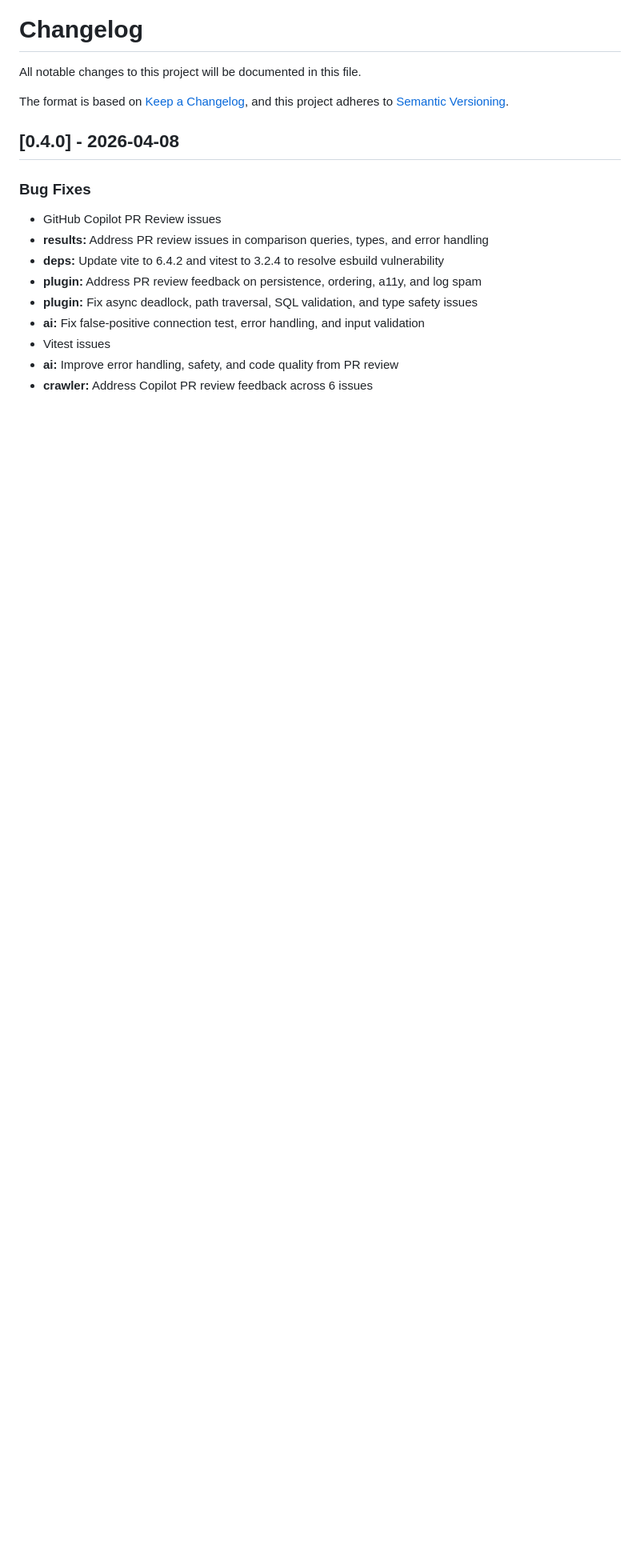
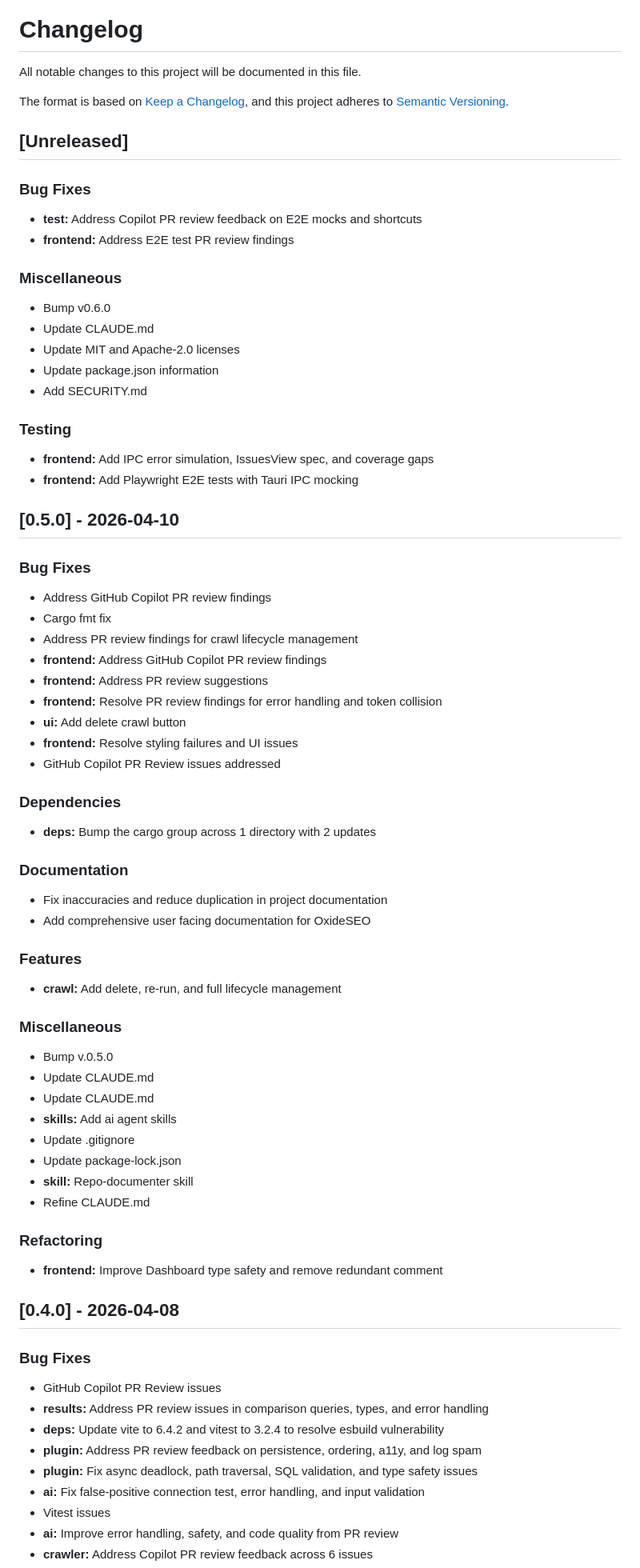
Before and after one commit to chris-c-thomas/OxideSEO, a Markdown page: CHANGELOG.md, the part around the change. Shown at 80% size. Drawn GitHub-style; blank space fills up the shorter version.

Commit message:
chore: update CHANGELOG.md

```diff
--- a/CHANGELOG.md
+++ b/CHANGELOG.md
@@ -4,6 +4,68 @@ All notable changes to this project will be documented in this file.
 
 The format is based on [Keep a Changelog](https://keepachangelog.com/en/1.0.0/),
 and this project adheres to [Semantic Versioning](https://semver.org/spec/v2.0.0.html).
+
+## [Unreleased]
+
+### Bug Fixes
+
+- **test:** Address Copilot PR review feedback on E2E mocks and shortcuts
+- **frontend:** Address E2E test PR review findings
+
+### Miscellaneous
+
+- Bump v0.6.0
+- Update CLAUDE.md
+- Update MIT and Apache-2.0 licenses
+- Update package.json information
+- Add SECURITY.md
+
+### Testing
+
+- **frontend:** Add IPC error simulation, IssuesView spec, and coverage gaps
+- **frontend:** Add Playwright E2E tests with Tauri IPC mocking
+
+## [0.5.0] - 2026-04-10
+
+### Bug Fixes
+
+- Address GitHub Copilot PR review findings
+- Cargo fmt fix
+- Address PR review findings for crawl lifecycle management
+- **frontend:** Address GitHub Copilot PR review findings
+- **frontend:** Address PR review suggestions
+- **frontend:** Resolve PR review findings for error handling and token collision
+- **ui:** Add delete crawl button
+- **frontend:** Resolve styling failures and UI issues
+- GitHub Copilot PR Review issues addressed
+
+### Dependencies
+
+- **deps:** Bump the cargo group across 1 directory with 2 updates
+
+### Documentation
+
+- Fix inaccuracies and reduce duplication in project documentation
+- Add comprehensive user facing documentation for OxideSEO
+
+### Features
+
+- **crawl:** Add delete, re-run, and full lifecycle management
+
+### Miscellaneous
+
+- Bump v.0.5.0
+- Update CLAUDE.md
+- Update CLAUDE.md
+- **skills:** Add ai agent skills
+- Update .gitignore
+- Update package-lock.json
+- **skill:** Repo-documenter skill
+- Refine CLAUDE.md
+
+### Refactoring
+
+- **frontend:** Improve Dashboard type safety and remove redundant comment
 
 ## [0.4.0] - 2026-04-08
 
```
